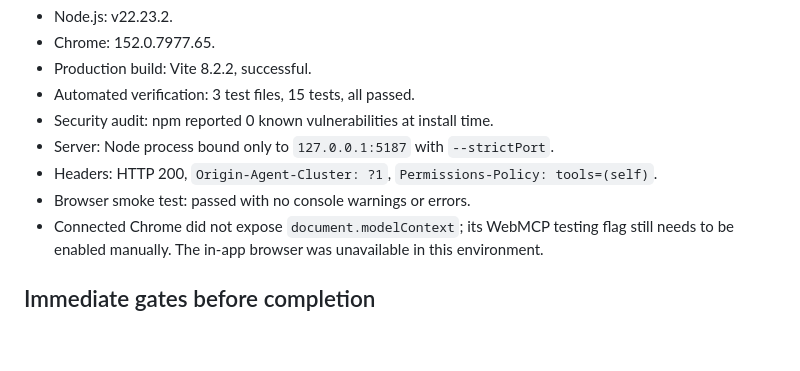
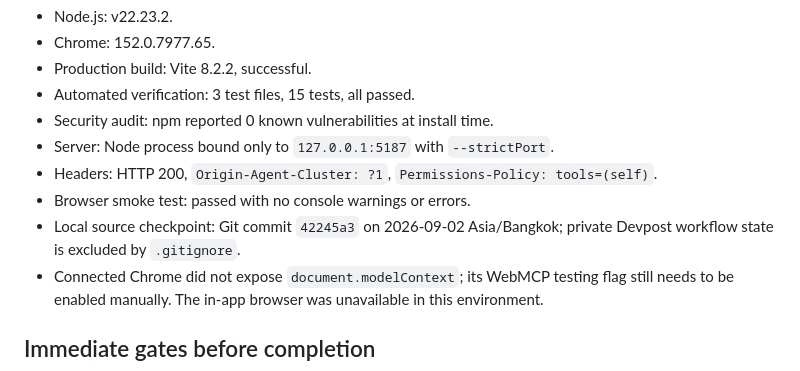
Before and after one commit to Boom-Vitt/thai-run-club-webmcp, a Markdown page: COMPLIANCE_AUDIT.md, the part around the change. Drawn GitHub-style; blank space fills up the shorter version.

Commit message:
Record final local compliance evidence

```diff
--- a/COMPLIANCE_AUDIT.md
+++ b/COMPLIANCE_AUDIT.md
@@ -54,6 +54,7 @@ Statuses: **PASS** = direct evidence exists; **PARTIAL** = implementation exists
 - Server: Node process bound only to `127.0.0.1:5187` with `--strictPort`.
 - Headers: HTTP 200, `Origin-Agent-Cluster: ?1`, `Permissions-Policy: tools=(self)`.
 - Browser smoke test: passed with no console warnings or errors.
+- Local source checkpoint: Git commit `42245a3` on 2026-09-02 Asia/Bangkok; private Devpost workflow state is excluded by `.gitignore`.
 - Connected Chrome did not expose `document.modelContext`; its WebMCP testing flag still needs to be enabled manually. The in-app browser was unavailable in this environment.
 
 ## Immediate gates before completion
```
